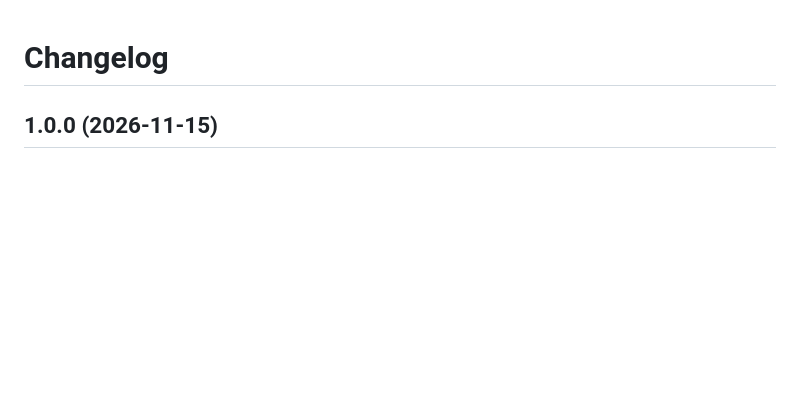
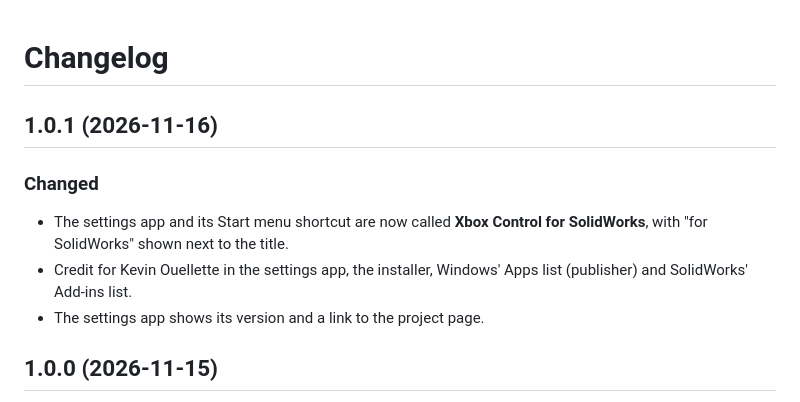
Before and after one commit to kevinoue/Xbox-Control, a Markdown page: CHANGELOG.md, the part around the change. Rendered like a GitHub page; blank space fills up the shorter version.

```diff
--- a/CHANGELOG.md
+++ b/CHANGELOG.md
@@ -1,4 +1,13 @@
 # Changelog
+
+## 1.0.1 (2026-11-16)
+
+### Changed
+- The settings app and its Start menu shortcut are now called **Xbox Control for SolidWorks**,
+  with "for SolidWorks" shown next to the title.
+- Credit for Kevin Ouellette in the settings app, the installer, Windows' Apps list (publisher) and
+  SolidWorks' Add-ins list.
+- The settings app shows its version and a link to the project page.
 
 ## 1.0.0 (2026-11-15)
 
```
Also changed, not shown: README.md (+11 -5 lines), docs/images/settings.png, 8 other files.
